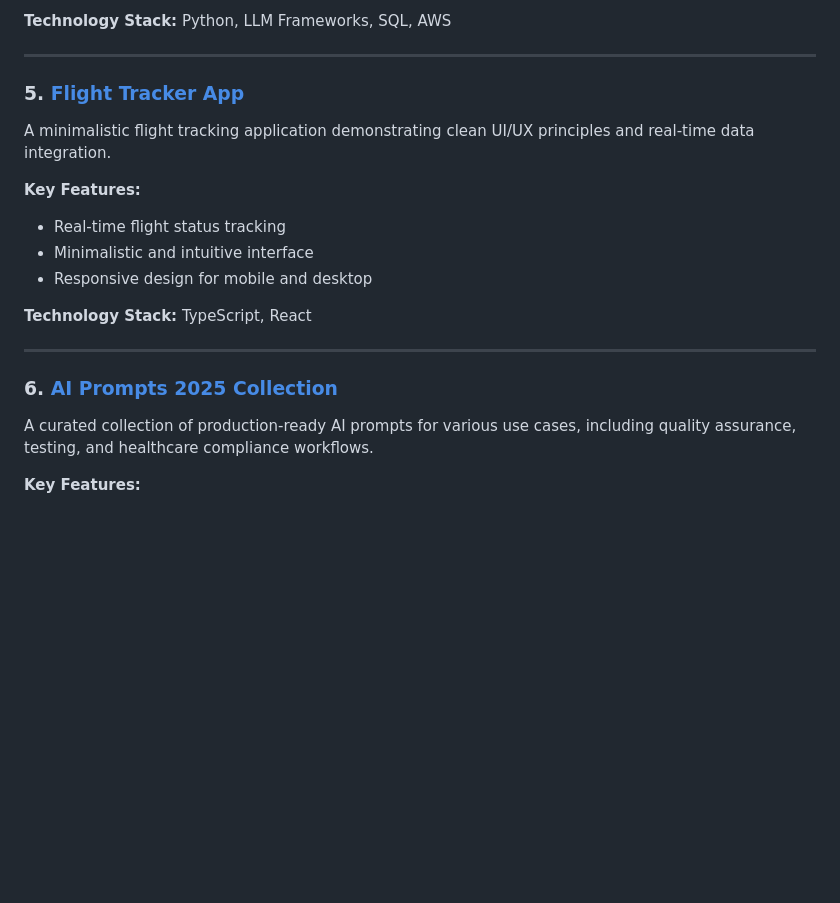
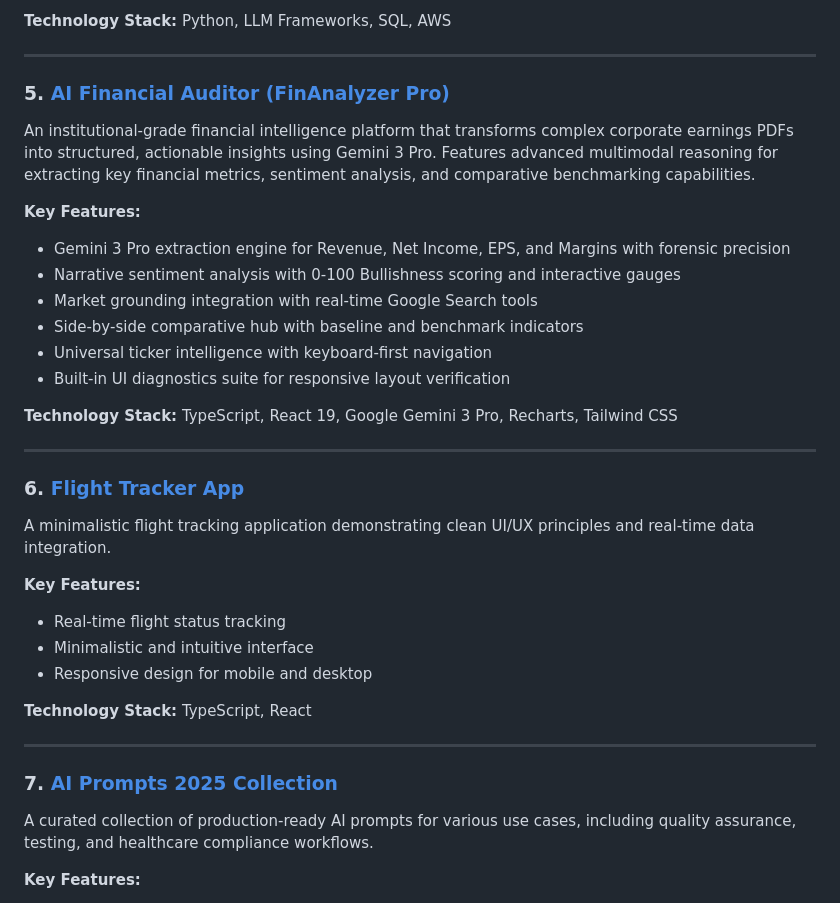
Before and after one commit to darshil0/darshil0, a Markdown page: README.md, the part around the change. GitHub-like rendering; blank space fills up the shorter version.

```diff
--- a/README.md
+++ b/README.md
@@ -95,7 +95,23 @@ A production-grade framework for evaluating AI model responses through structure
 
 ---
 
-### 5. [Flight Tracker App](https://github.com/darshil0/flighttrackerapp)
+### 5. [AI Financial Auditor (FinAnalyzer Pro)](https://github.com/darshil0/ai-financial-auditor)
+
+An institutional-grade financial intelligence platform that transforms complex corporate earnings PDFs into structured, actionable insights using Gemini 3 Pro. Features advanced multimodal reasoning for extracting key financial metrics, sentiment analysis, and comparative benchmarking capabilities.
+
+**Key Features:**
+- Gemini 3 Pro extraction engine for Revenue, Net Income, EPS, and Margins with forensic precision
+- Narrative sentiment analysis with 0-100 Bullishness scoring and interactive gauges
+- Market grounding integration with real-time Google Search tools
+- Side-by-side comparative hub with baseline and benchmark indicators
+- Universal ticker intelligence with keyboard-first navigation
+- Built-in UI diagnostics suite for responsive layout verification
+
+**Technology Stack:** TypeScript, React 19, Google Gemini 3 Pro, Recharts, Tailwind CSS
+
+---
+
+### 6. [Flight Tracker App](https://github.com/darshil0/flighttrackerapp)
 
 A minimalistic flight tracking application demonstrating clean UI/UX principles and real-time data integration.
 
@@ -108,7 +124,7 @@ A minimalistic flight tracking application demonstrating clean UI/UX principles
 
 ---
 
-### 6. [AI Prompts 2025 Collection](https://github.com/darshil0/ai-prompts-2025)
+### 7. [AI Prompts 2025 Collection](https://github.com/darshil0/ai-prompts-2025)
 
 A curated collection of production-ready AI prompts for various use cases, including quality assurance, testing, and healthcare compliance workflows.
 
```
